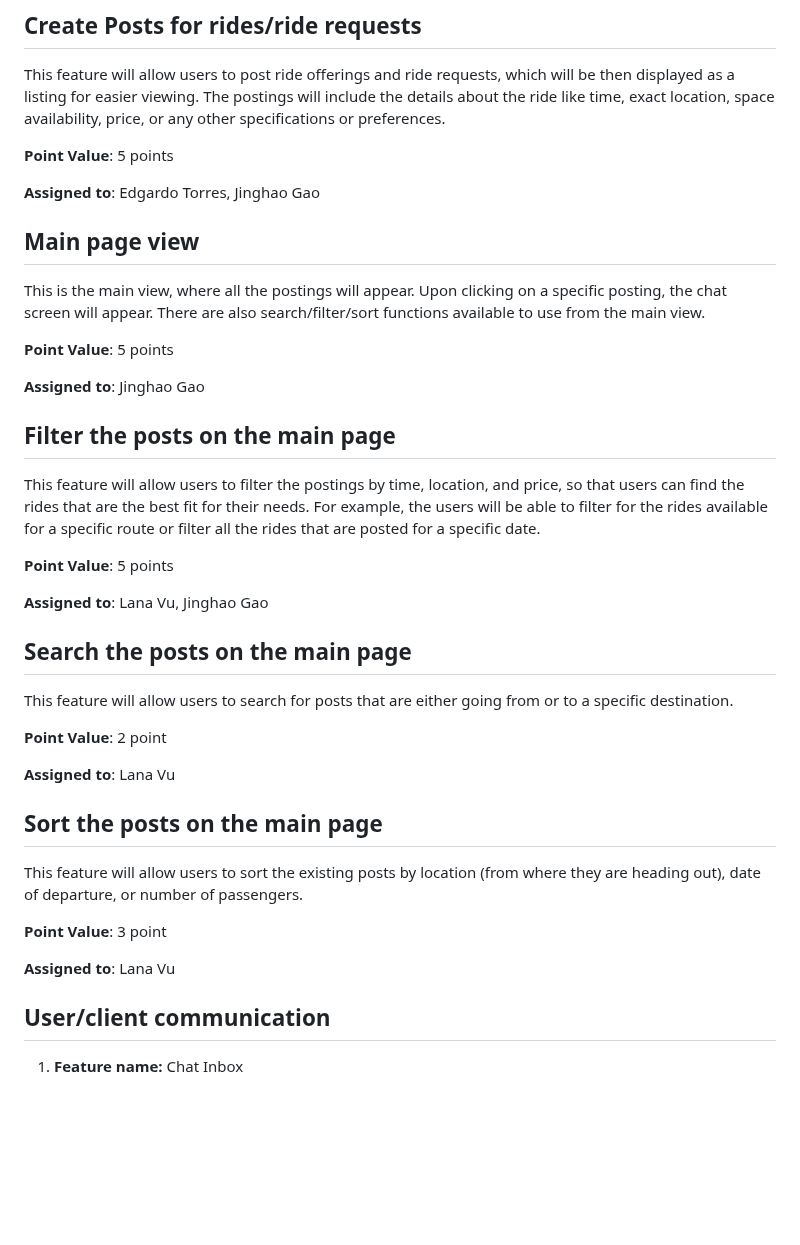
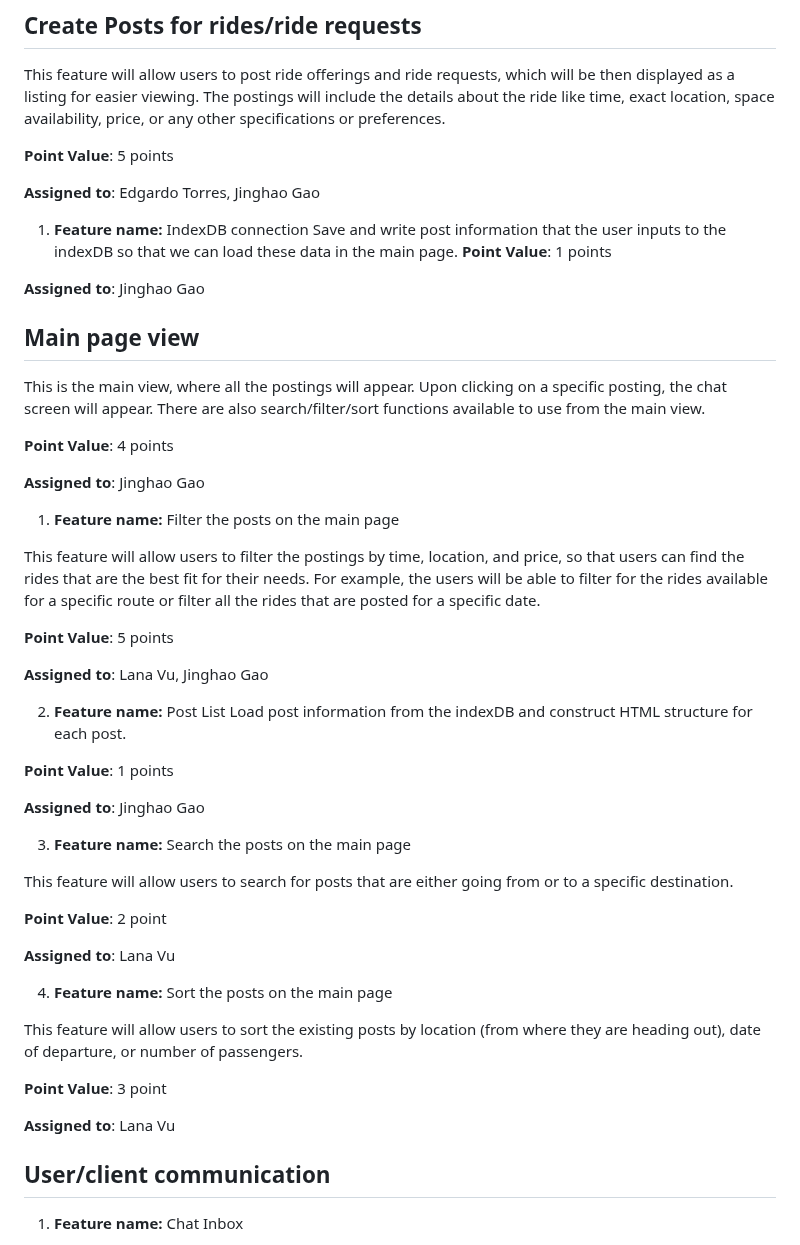
Before and after one commit to ginpks/TRANSPORTATION, a Markdown page: team/m2/features.md, the part around the change. Drawn GitHub-style; blank space fills up the shorter version.

```diff
--- a/team/m2/features.md
+++ b/team/m2/features.md
@@ -9,15 +9,21 @@ This feature will allow users to post ride offerings and ride requests, which wi
 
 **Assigned to**: Edgardo Torres, Jinghao Gao
 
+1. **Feature name:** IndexDB connection
+Save and write post information that the user inputs to the indexDB so that we can load these data in the main page.
+  **Point Value**: 1 points
+
+  **Assigned to**: Jinghao Gao
+
 ## Main page view
 
 This is the main view, where all the postings will appear. Upon clicking on a specific posting, the chat screen will appear. There are also search/filter/sort functions available to use from the main view.
 
-**Point Value**: 5 points
+**Point Value**: 4 points
 
 **Assigned to**: Jinghao Gao
 
-## Filter the posts on the main page
+1. **Feature name:** Filter the posts on the main page
 
 This feature will allow users to filter the postings by time, location, and price, so that users can find the rides that are the best fit for their needs. For example, the users will be able to filter for the rides available for a specific route or filter all the rides that are posted for a specific date.
 
@@ -25,7 +31,14 @@ This feature will allow users to filter the postings by time, location, and pric
 
 **Assigned to**: Lana Vu, Jinghao Gao
 
-## Search the posts on the main page
+2. **Feature name:** Post List
+Load post information from the indexDB and construct HTML structure for each post.
+
+  **Point Value**: 1 points
+
+  **Assigned to**: Jinghao Gao
+
+3. **Feature name:** Search the posts on the main page
 
 This feature will allow users to search for posts that are either going from or to a specific destination.
 
@@ -33,13 +46,14 @@ This feature will allow users to search for posts that are either going from or
 
 **Assigned to**: Lana Vu
 
-## Sort the posts on the main page
+4. **Feature name:** Sort the posts on the main page
 
 This feature will allow users to sort the existing posts by location (from where they are heading out), date of departure, or number of passengers.
 
 **Point Value**: 3 point
 
 **Assigned to**: Lana Vu
+
 
 ## User/client communication
 
```
